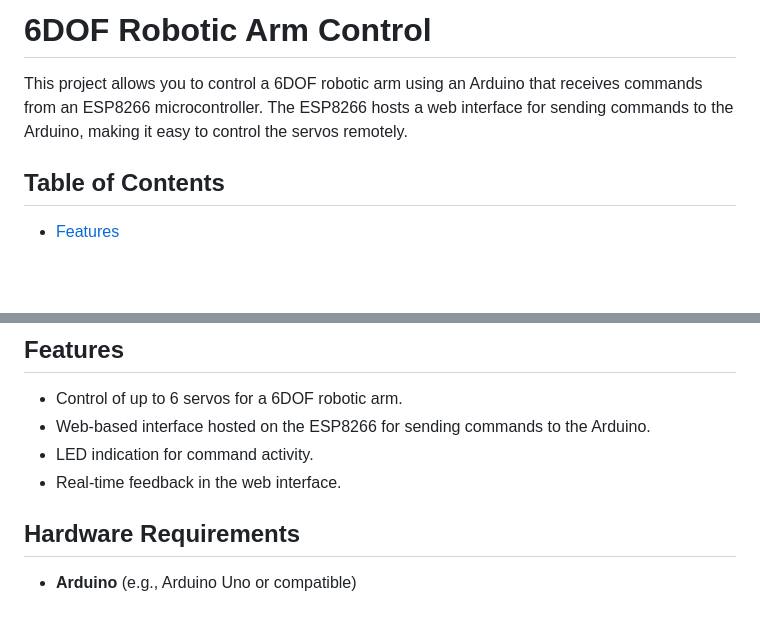
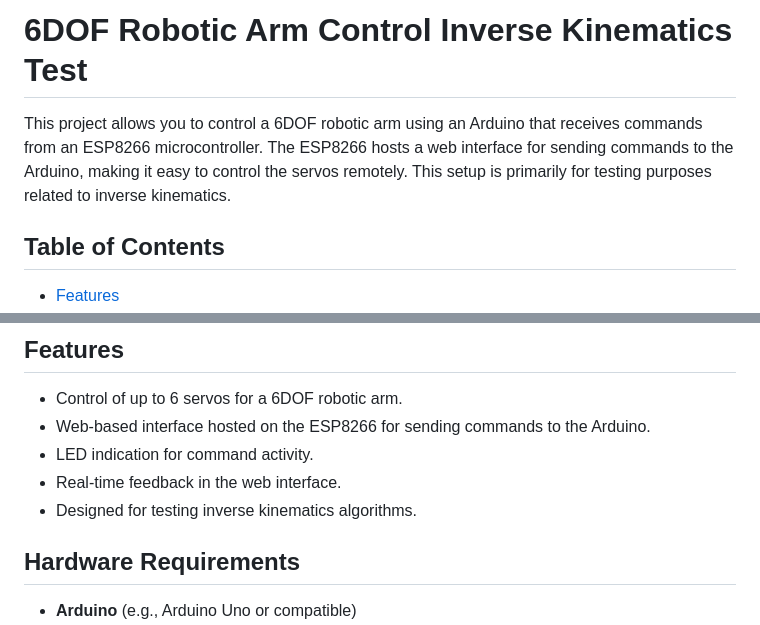
Before and after one commit to AtifUsmani/5-dof_arm, a Markdown page: README.md, 2 parts joined by grey strips. Drawn GitHub-style; blank space fills up the shorter version.

```diff
--- a/README.md
+++ b/README.md
@@ -1,6 +1,6 @@
-# 6DOF Robotic Arm Control
+# 6DOF Robotic Arm Control Inverse Kinematics Test
 
-This project allows you to control a 6DOF robotic arm using an Arduino that receives commands from an ESP8266 microcontroller. The ESP8266 hosts a web interface for sending commands to the Arduino, making it easy to control the servos remotely.
+This project allows you to control a 6DOF robotic arm using an Arduino that receives commands from an ESP8266 microcontroller. The ESP8266 hosts a web interface for sending commands to the Arduino, making it easy to control the servos remotely. This setup is primarily for testing purposes related to inverse kinematics.
 
 ## Table of Contents
 
@@ -20,6 +20,7 @@ This project allows you to control a 6DOF robotic arm using an Arduino that rece
 - Web-based interface hosted on the ESP8266 for sending commands to the Arduino.
 - LED indication for command activity.
 - Real-time feedback in the web interface.
+- Designed for testing inverse kinematics algorithms.
 
 ## Hardware Requirements
 
```
